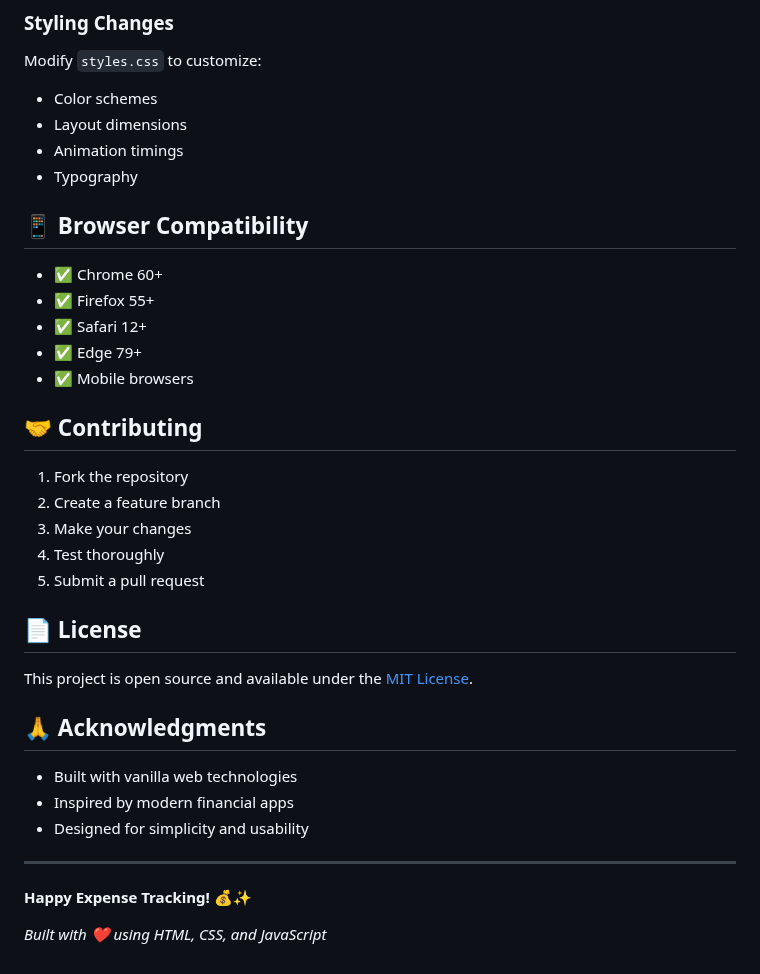
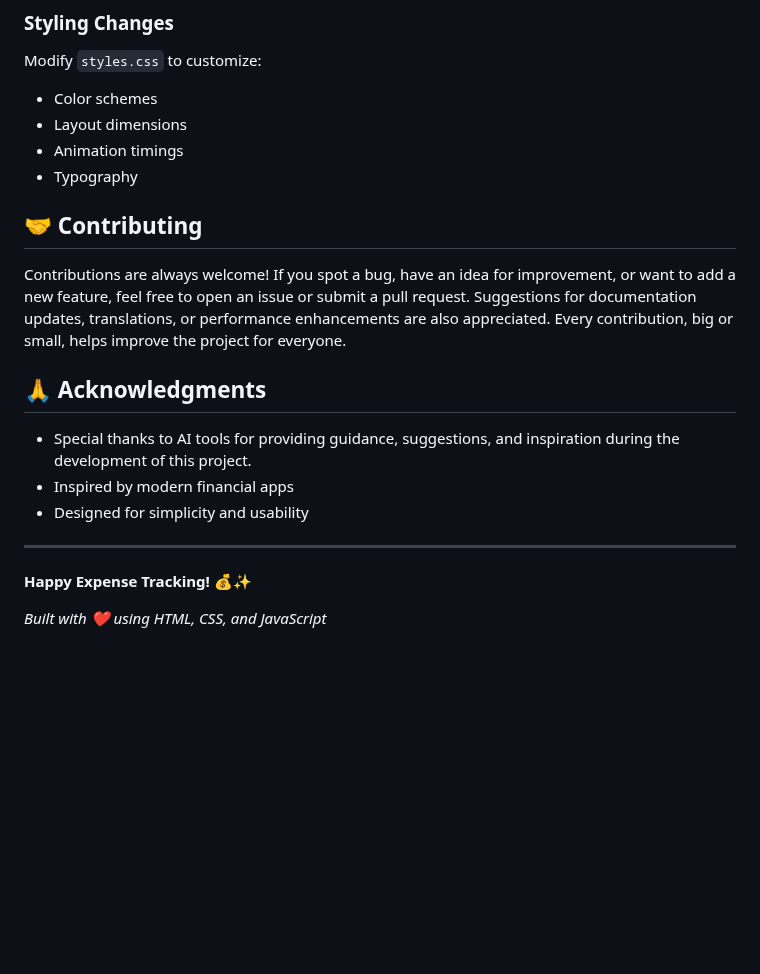
Before and after one commit to Thishithasai406/personal-expense-tracker, a Markdown page: README.md, the part around the change. GitHub-like rendering; blank space fills up the shorter version.

```diff
--- a/README.md
+++ b/README.md
@@ -175,29 +175,14 @@ Modify `styles.css` to customize:
 - Animation timings
 - Typography
 
-## 📱 Browser Compatibility
-
-- ✅ Chrome 60+
-- ✅ Firefox 55+
-- ✅ Safari 12+
-- ✅ Edge 79+
-- ✅ Mobile browsers
 
 ## 🤝 Contributing
 
-1. Fork the repository
-2. Create a feature branch
-3. Make your changes
-4. Test thoroughly
-5. Submit a pull request
-
-## 📄 License
-
-This project is open source and available under the [MIT License](LICENSE).
+Contributions are always welcome! If you spot a bug, have an idea for improvement, or want to add a new feature, feel free to open an issue or submit a pull request. Suggestions for documentation updates, translations, or performance enhancements are also appreciated. Every contribution, big or small, helps improve the project for everyone.
 
 ## 🙏 Acknowledgments
 
-- Built with vanilla web technologies
+- Special thanks to AI tools for providing guidance, suggestions, and inspiration during the development of this project.
 - Inspired by modern financial apps
 - Designed for simplicity and usability
 
@@ -205,4 +190,5 @@ This project is open source and available under the [MIT License](LICENSE).
 
 **Happy Expense Tracking! 💰✨**
 
+
 *Built with ❤️ using HTML, CSS, and JavaScript*
```
